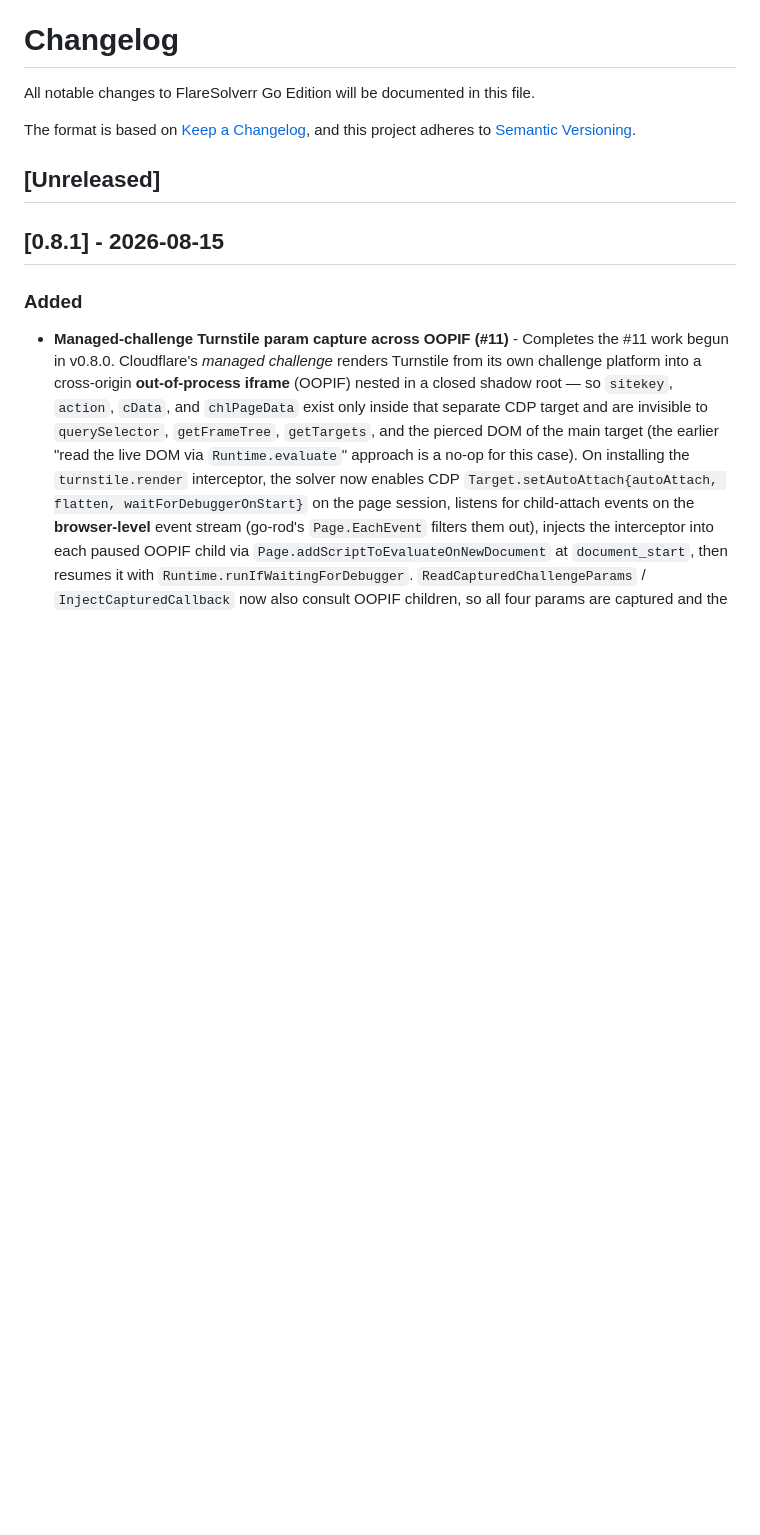
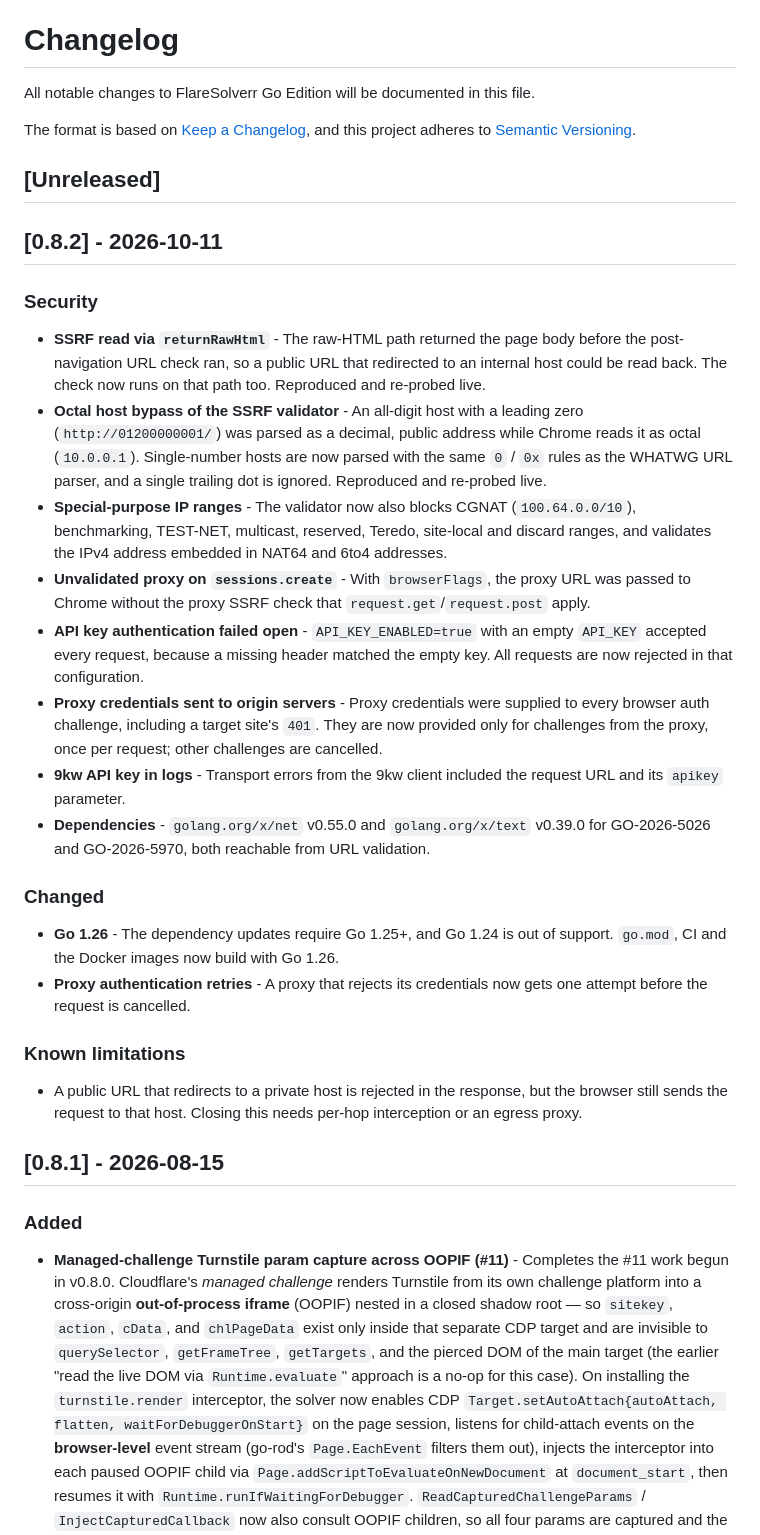
Before and after one commit to Rorqualx/flaresolverr-go, a Markdown page: CHANGELOG.md, the part around the change. Rendered like a GitHub page; blank space fills up the shorter version.

Commit message:
docs: Add v0.8.2 changelog (security fixes from code review)
Co-Authored-By: Claude Opus 5.5 <noreply@anthropic.com>
Claude-Session: https://claude.ai/code/session_0175ZKg5QtQYtJSxuenoKNro

```diff
--- a/CHANGELOG.md
+++ b/CHANGELOG.md
@@ -6,6 +6,25 @@ The format is based on [Keep a Changelog](https://keepachangelog.com/en/1.0.0/),
 and this project adheres to [Semantic Versioning](https://semver.org/spec/v2.0.0.html).
 
 ## [Unreleased]
+
+## [0.8.2] - 2026-10-11
+
+### Security
+- **SSRF read via `returnRawHtml`** - The raw-HTML path returned the page body before the post-navigation URL check ran, so a public URL that redirected to an internal host could be read back. The check now runs on that path too. Reproduced and re-probed live.
+- **Octal host bypass of the SSRF validator** - An all-digit host with a leading zero (`http://01200000001/`) was parsed as a decimal, public address while Chrome reads it as octal (`10.0.0.1`). Single-number hosts are now parsed with the same `0` / `0x` rules as the WHATWG URL parser, and a single trailing dot is ignored. Reproduced and re-probed live.
+- **Special-purpose IP ranges** - The validator now also blocks CGNAT (`100.64.0.0/10`), benchmarking, TEST-NET, multicast, reserved, Teredo, site-local and discard ranges, and validates the IPv4 address embedded in NAT64 and 6to4 addresses.
+- **Unvalidated proxy on `sessions.create`** - With `browserFlags`, the proxy URL was passed to Chrome without the proxy SSRF check that `request.get`/`request.post` apply.
+- **API key authentication failed open** - `API_KEY_ENABLED=true` with an empty `API_KEY` accepted every request, because a missing header matched the empty key. All requests are now rejected in that configuration.
+- **Proxy credentials sent to origin servers** - Proxy credentials were supplied to every browser auth challenge, including a target site's `401`. They are now provided only for challenges from the proxy, once per request; other challenges are cancelled.
+- **9kw API key in logs** - Transport errors from the 9kw client included the request URL and its `apikey` parameter.
+- **Dependencies** - `golang.org/x/net` v0.55.0 and `golang.org/x/text` v0.39.0 for GO-2026-5026 and GO-2026-5970, both reachable from URL validation.
+
+### Changed
+- **Go 1.26** - The dependency updates require Go 1.25+, and Go 1.24 is out of support. `go.mod`, CI and the Docker images now build with Go 1.26.
+- **Proxy authentication retries** - A proxy that rejects its credentials now gets one attempt before the request is cancelled.
+
+### Known limitations
+- A public URL that redirects to a private host is rejected in the response, but the browser still sends the request to that host. Closing this needs per-hop interception or an egress proxy.
 
 ## [0.8.1] - 2026-08-15
 
```
